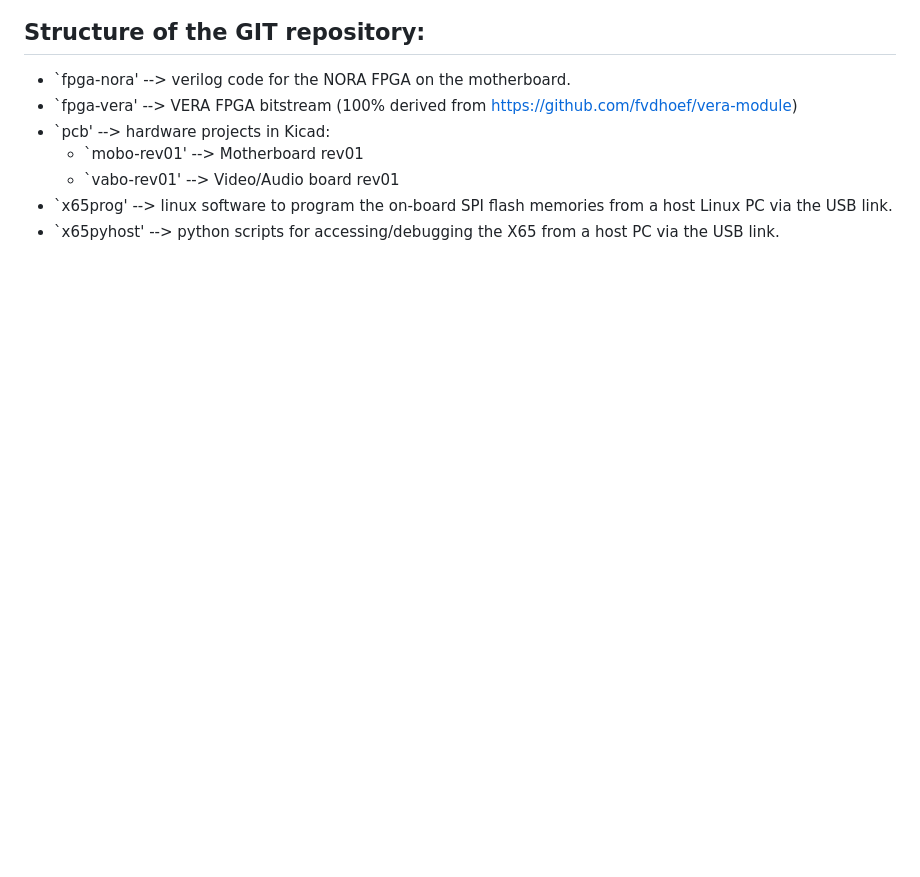
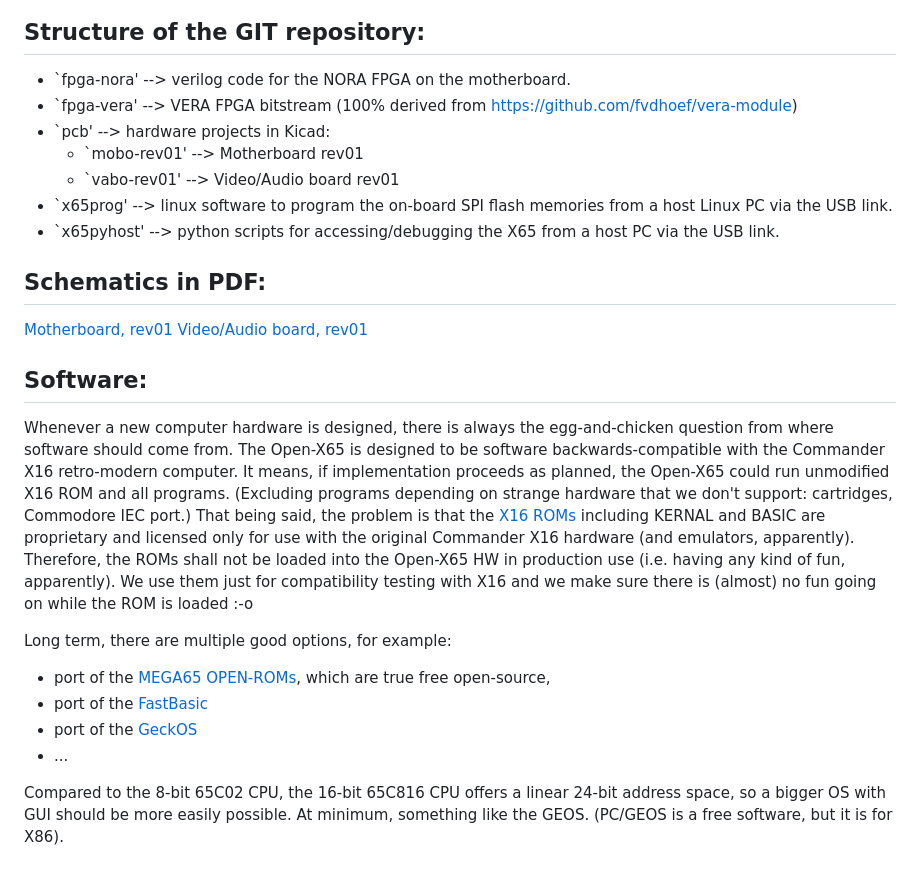
Before and after one commit to jsyk/x65, a Markdown page: README.md, the part around one of its changes. Drawn GitHub-style; blank space fills up the shorter version.

```diff
--- a/README.md
+++ b/README.md
@@ -88,3 +100,32 @@ Structure of the GIT repository:
   - `vabo-rev01' --> Video/Audio board rev01
 * `x65prog' --> linux software to program the on-board SPI flash memories from a host Linux PC via the USB link.
 * `x65pyhost' --> python scripts for accessing/debugging the X65 from a host PC via the USB link.
+
+
+Schematics in PDF:
+------------------
+
+[Motherboard, rev01](pcb/mobo-rev01/scm-print/openX65-mobo-rev01-schematic.pdf)
+[Video/Audio board, rev01](pcb/vabo-rev01/scm-prints/openX65-vabo-rev01-schematic.pdf)
+
+
+Software:
+-----------
+
+Whenever a new computer hardware is designed, there is always the egg-and-chicken question from where software should come from.
+The Open-X65 is designed to be software backwards-compatible with the Commander X16 retro-modern computer.
+It means, if implementation proceeds as planned, the Open-X65 could run unmodified X16 ROM and all programs.
+(Excluding programs depending on strange hardware that we don't support: cartridges, Commodore IEC port.)
+That being said, the problem is that the [X16 ROMs](https://github.com/commanderx16/x16-rom) including KERNAL and BASIC
+are proprietary and licensed only for use with the original Commander X16 hardware (and emulators, apparently).
+Therefore, the ROMs shall not be loaded into the Open-X65 HW in production use (i.e. having any kind of fun, apparently).
+We use them just for compatibility testing with X16 and we make sure there is (almost) no fun going on while the ROM is loaded :-o
+
+Long term, there are multiple good options, for example:
+* port of the [MEGA65 OPEN-ROMs](https://github.com/MEGA65/open-roms), which are true free open-source,
+* port of the [FastBasic](https://github.com/dmsc/fastbasic)
+* port of the [GeckOS](http://www.6502.org/users/andre/osa/index.html)
+* ...
+
+Compared to the 8-bit 65C02 CPU, the 16-bit 65C816 CPU offers a linear 24-bit address space, so a bigger OS with GUI should be
+more easily possible. At minimum, something like the GEOS. (PC/GEOS is a free software, but it is for X86).
```
Also changed, not shown: other parts of README.md (+41 -29 lines).
